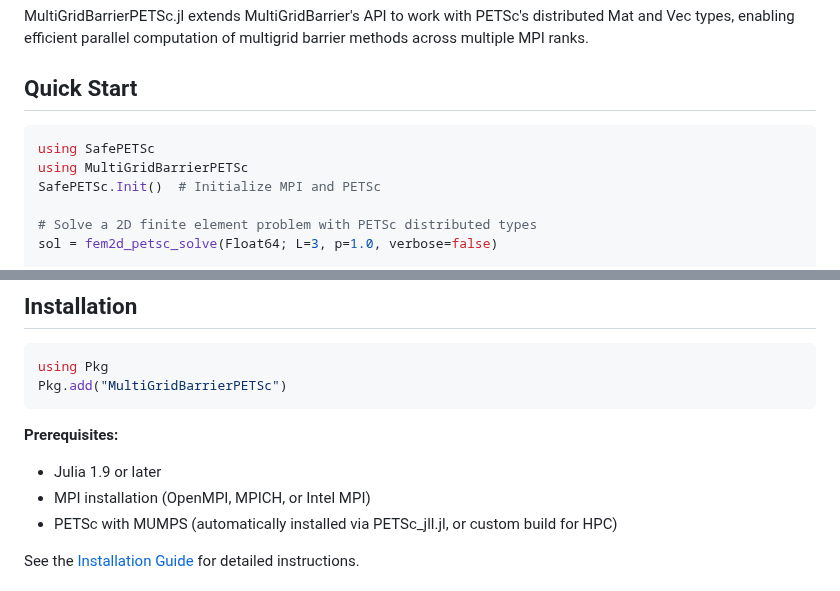
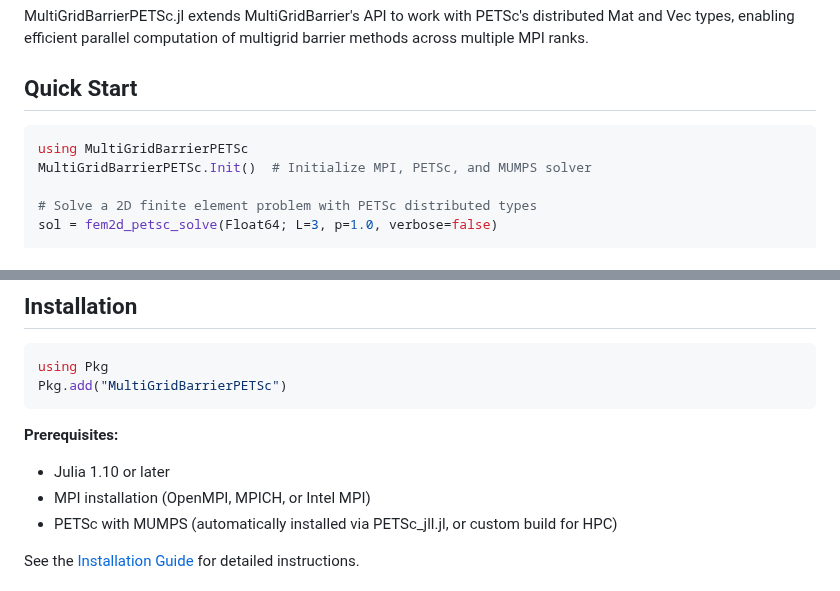
Before and after one commit to sloisel/MultiGridBarrierPETSc.jl, a Markdown page: README.md, 2 parts joined by grey strips. Drawn GitHub-style.

````diff
--- a/README.md
+++ b/README.md
@@ -12,9 +12,8 @@ MultiGridBarrierPETSc.jl extends MultiGridBarrier's API to work with PETSc's dis
 ## Quick Start
 
 ```julia
-using SafePETSc
 using MultiGridBarrierPETSc
-SafePETSc.Init()  # Initialize MPI and PETSc
+MultiGridBarrierPETSc.Init()  # Initialize MPI, PETSc, and MUMPS solver
 
 # Solve a 2D finite element problem with PETSc distributed types
 sol = fem2d_petsc_solve(Float64; L=3, p=1.0, verbose=false)
@@ -41,7 +40,7 @@ Pkg.add("MultiGridBarrierPETSc")
 ```
 
 **Prerequisites:**
-- Julia 1.9 or later
+- Julia 1.10 or later
 - MPI installation (OpenMPI, MPICH, or Intel MPI)
 - PETSc with MUMPS (automatically installed via PETSc_jll.jl, or custom build for HPC)
 
````
Also changed, not shown: docs/src/index.md (+3 -3 lines), docs/src/installation.md (+2 -2 lines).
